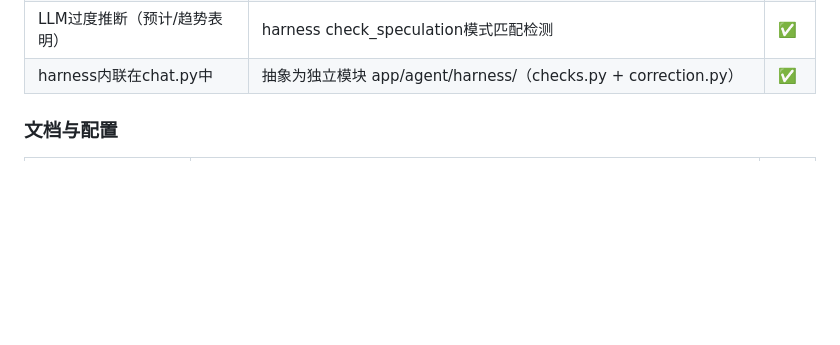
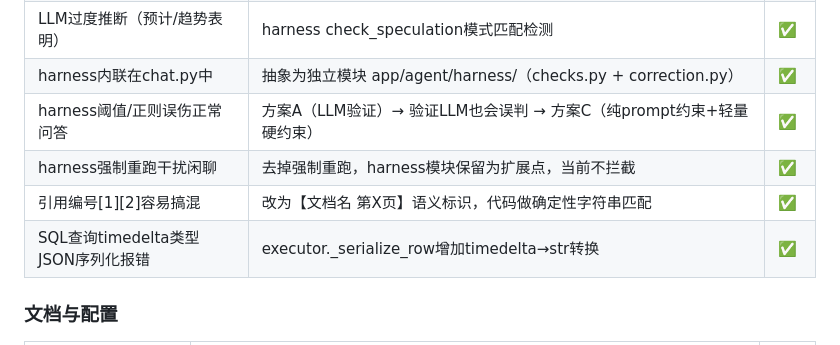
Before and after one commit to jasonjianzhu/AgenticRAGBasic, a Markdown page: docs/PHASE3_BACKLOG.md, the part around the change. Drawn GitHub-style; blank space fills up the shorter version.

Commit message:
docs: PHASE3_BACKLOG更新harness演进、引用改造、timedelta修复

```diff
--- a/docs/PHASE3_BACKLOG.md
+++ b/docs/PHASE3_BACKLOG.md
@@ -82,6 +82,10 @@
 | LLM不调工具直接编造数值 | harness check_no_tool_fabrication检测 | ✅ |
 | LLM过度推断（预计/趋势表明） | harness check_speculation模式匹配检测 | ✅ |
 | harness内联在chat.py中 | 抽象为独立模块 app/agent/harness/（checks.py + correction.py） | ✅ |
+| harness阈值/正则误伤正常问答 | 方案A（LLM验证）→ 验证LLM也会误判 → 方案C（纯prompt约束+轻量硬约束） | ✅ |
+| harness强制重跑干扰闲聊 | 去掉强制重跑，harness模块保留为扩展点，当前不拦截 | ✅ |
+| 引用编号[1][2]容易搞混 | 改为【文档名 第X页】语义标识，代码做确定性字符串匹配 | ✅ |
+| SQL查询timedelta类型JSON序列化报错 | executor._serialize_row增加timedelta→str转换 | ✅ |
 
 ### 文档与配置
 
```
